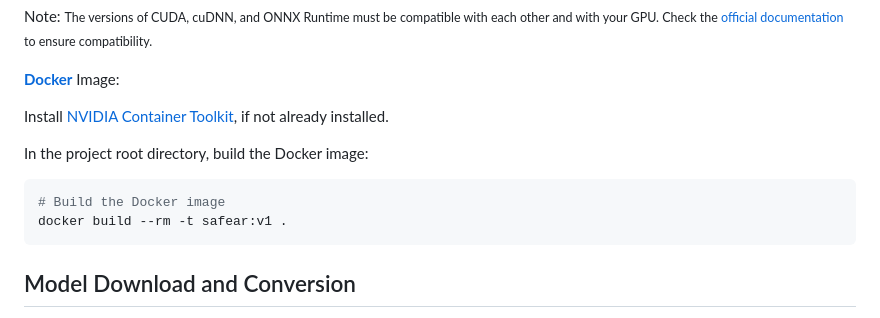
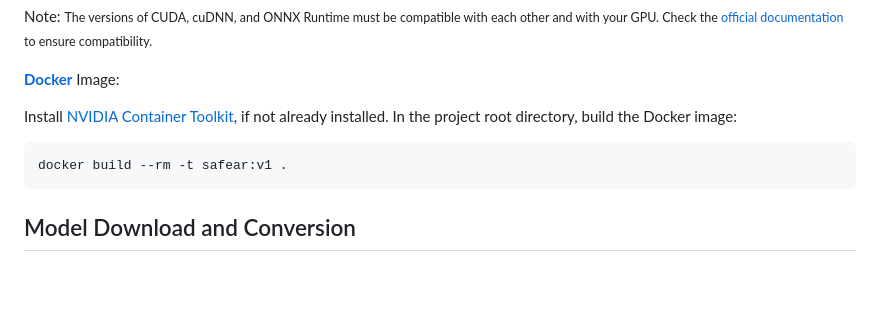
Before and after one commit to CIIC-C-T-Polytechnic-of-Leiria/SafeAR, a Markdown page: README.md, the part around the change printed below. Rendered like a GitHub page; blank space fills up the shorter version.

````diff
--- a/README.md
+++ b/README.md
@@ -72,12 +70,9 @@ ensure compatibility.
 [**Docker**](https://www.docker.com/get-started/) Image:
 
 Install [NVIDIA Container Toolkit](https://docs.nvidia.com/datacenter/cloud-native/container-toolkit/latest/install-guide.html),
-if not already installed.
-
-In the project root directory, build the Docker image:
+if not already installed. In the project root directory, build the Docker image:
 
  ```bash
- # Build the Docker image
  docker build --rm -t safear:v1 .
  ```
 
````
Also changed, not shown: other parts of README.md (+0 -2 lines).
